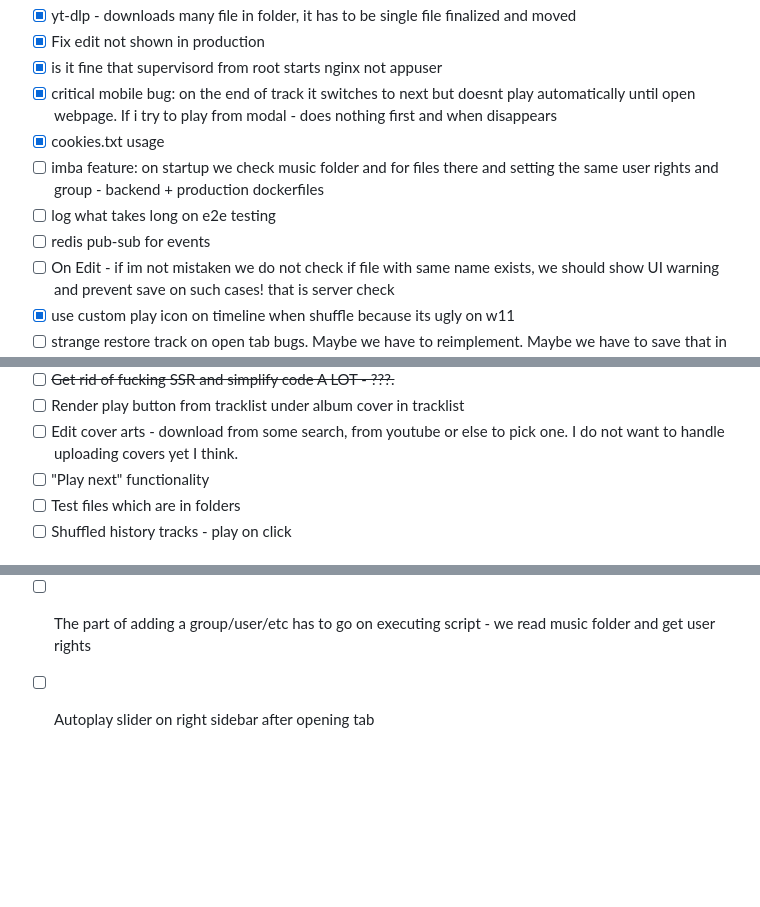
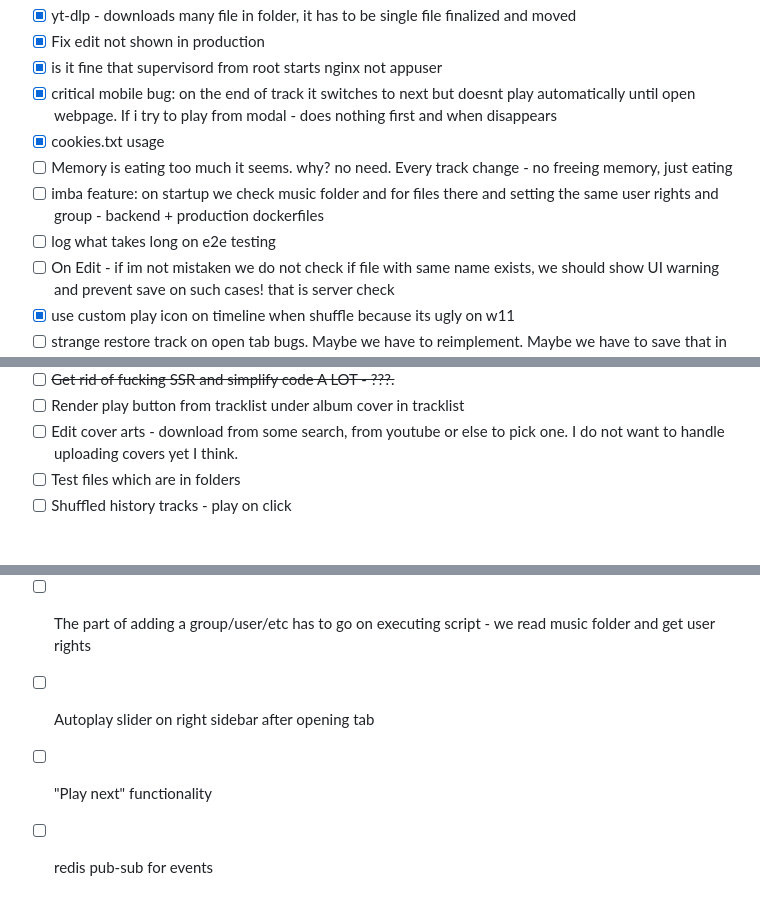
Before and after one commit to Mayurifag/mus, a Markdown page: ROADMAP.md, 3 parts joined by grey strips. GitHub-like rendering; blank space fills up the shorter version.

```diff
--- a/ROADMAP.md
+++ b/ROADMAP.md
@@ -235,9 +235,9 @@
 - [x] is it fine that supervisord from root starts nginx not appuser
 - [x] critical mobile bug: on the end of track it switches to next but doesnt play automatically until open webpage. If i try to play from modal - does nothing first and when disappears
 - [x] cookies.txt usage
+- [ ] Memory is eating too much it seems. why? no need. Every track change - no freeing memory, just eating
 - [ ] imba feature: on startup we check music folder and for files there and setting the same user rights and group - backend + production dockerfiles
 - [ ] log what takes long on e2e testing
-- [ ] redis pub-sub for events
 - [ ] On Edit - if im not mistaken we do not check if file with same name exists, we should show UI warning and prevent save on such cases! that is server check
 - [x] use custom play icon on timeline when shuffle because its ugly on w11
 - [ ] strange restore track on open tab bugs. Maybe we have to reimplement. Maybe we have to save that in local storage and send once in a while. UDP - do not need to wait 200.
@@ -274,7 +274,6 @@
 - [ ] ~~Get rid of fucking SSR and simplify code A LOT - ???.~~
 - [ ] Render play button from tracklist under album cover in tracklist
 - [ ] Edit cover arts - download from some search, from youtube or else to pick one. I do not want to handle uploading covers yet I think.
-- [ ] "Play next" functionality
 - [ ] Test files which are in folders
 - [ ] Shuffled history tracks - play on click
 
@@ -312,3 +311,5 @@
 - [ ] ~~Every minute check if folder still read-only or writeable - this might be one of the little things nobody notices~~
 - [ ] The part of adding a group/user/etc has to go on executing script - we read music folder and get user rights
 - [ ] Autoplay slider on right sidebar after opening tab
+- [ ] "Play next" functionality
+- [ ] redis pub-sub for events
```
